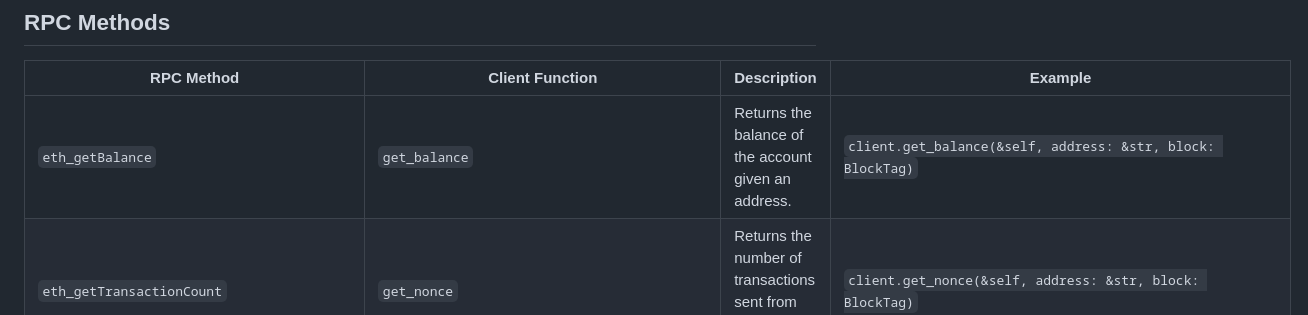
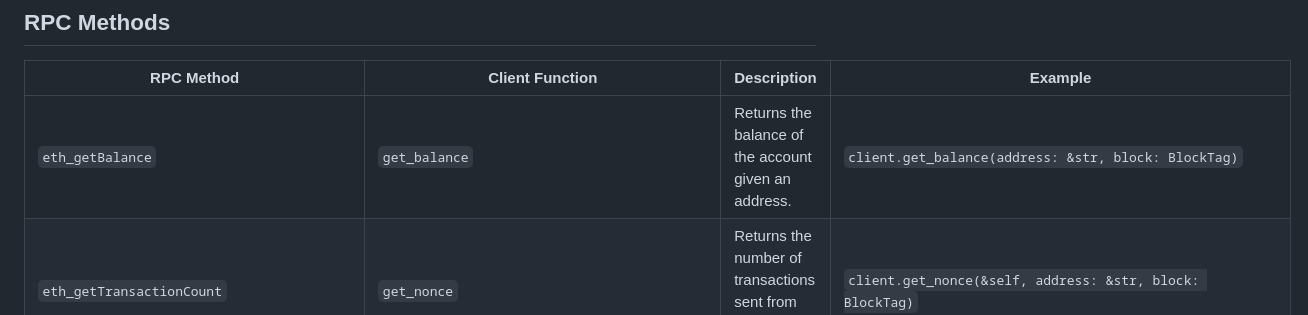
Before and after one commit to a16z/helios, a Markdown page: rpc.md, the part around the change. Drawn GitHub-style.

```diff
--- a/rpc.md
+++ b/rpc.md
@@ -6,7 +6,7 @@ Helios provides a variety of RPC methods for interacting with the Ethereum netwo
 
 | RPC Method | Client Function | Description | Example |
 | ---------- | --------------- | ----------- | ------- |
-| `eth_getBalance` | `get_balance` | Returns the balance of the account given an address. | `client.get_balance(&self, address: &str, block: BlockTag)` |
+| `eth_getBalance` | `get_balance` | Returns the balance of the account given an address. | `client.get_balance(address: &str, block: BlockTag)` |
 | `eth_getTransactionCount` | `get_nonce` | Returns the number of transactions sent from the given address. | `client.get_nonce(&self, address: &str, block: BlockTag)` |
 | `eth_getCode` | `get_code` | Returns the code at a given address. | `client.get_code(&self, address: &str, block: BlockTag)` |
 | `eth_call` | `call` | Executes a new message call immediately without creating a transaction on the blockchain. | `client.call(&self, opts: CallOpts, block: BlockTag)` |
```
